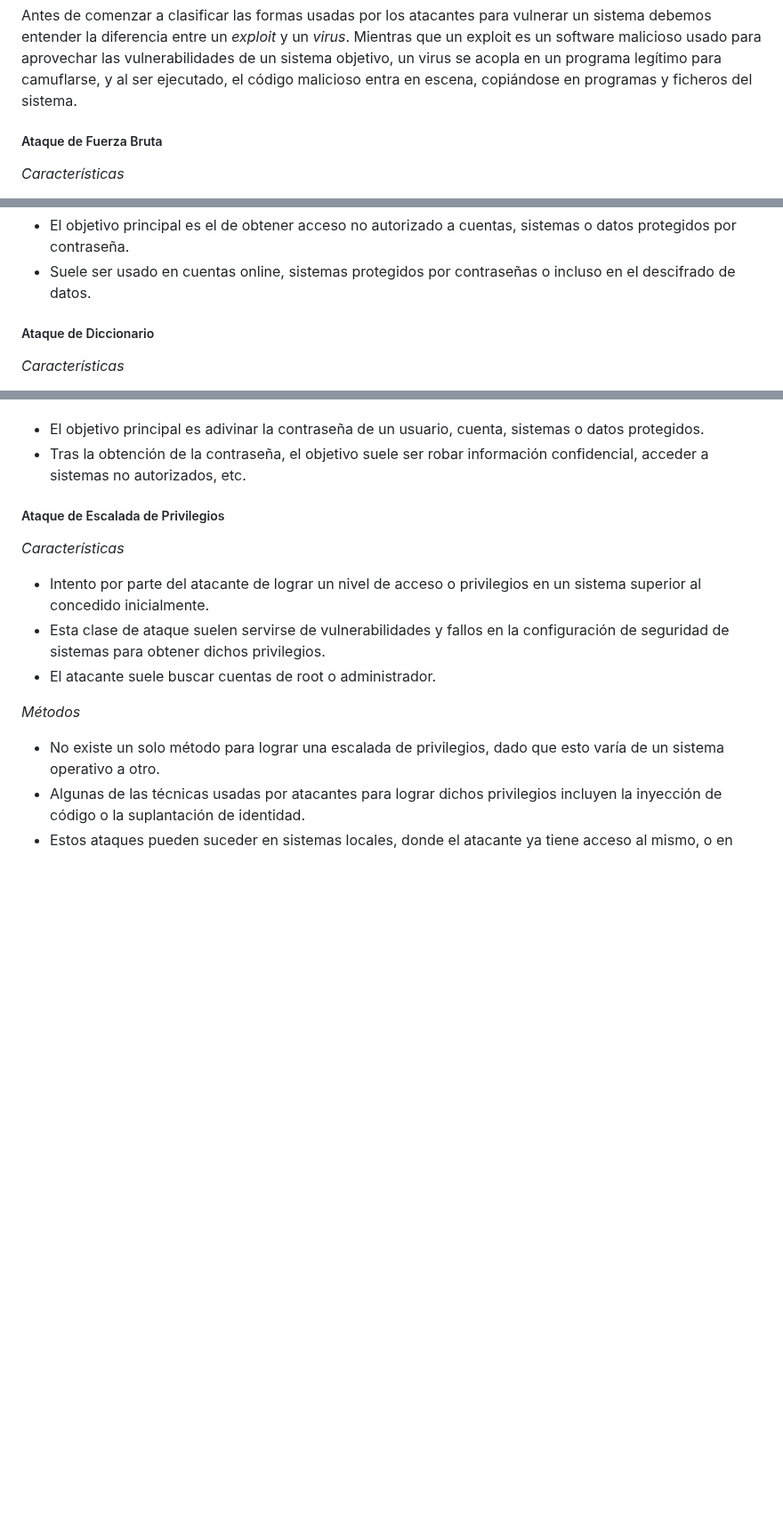
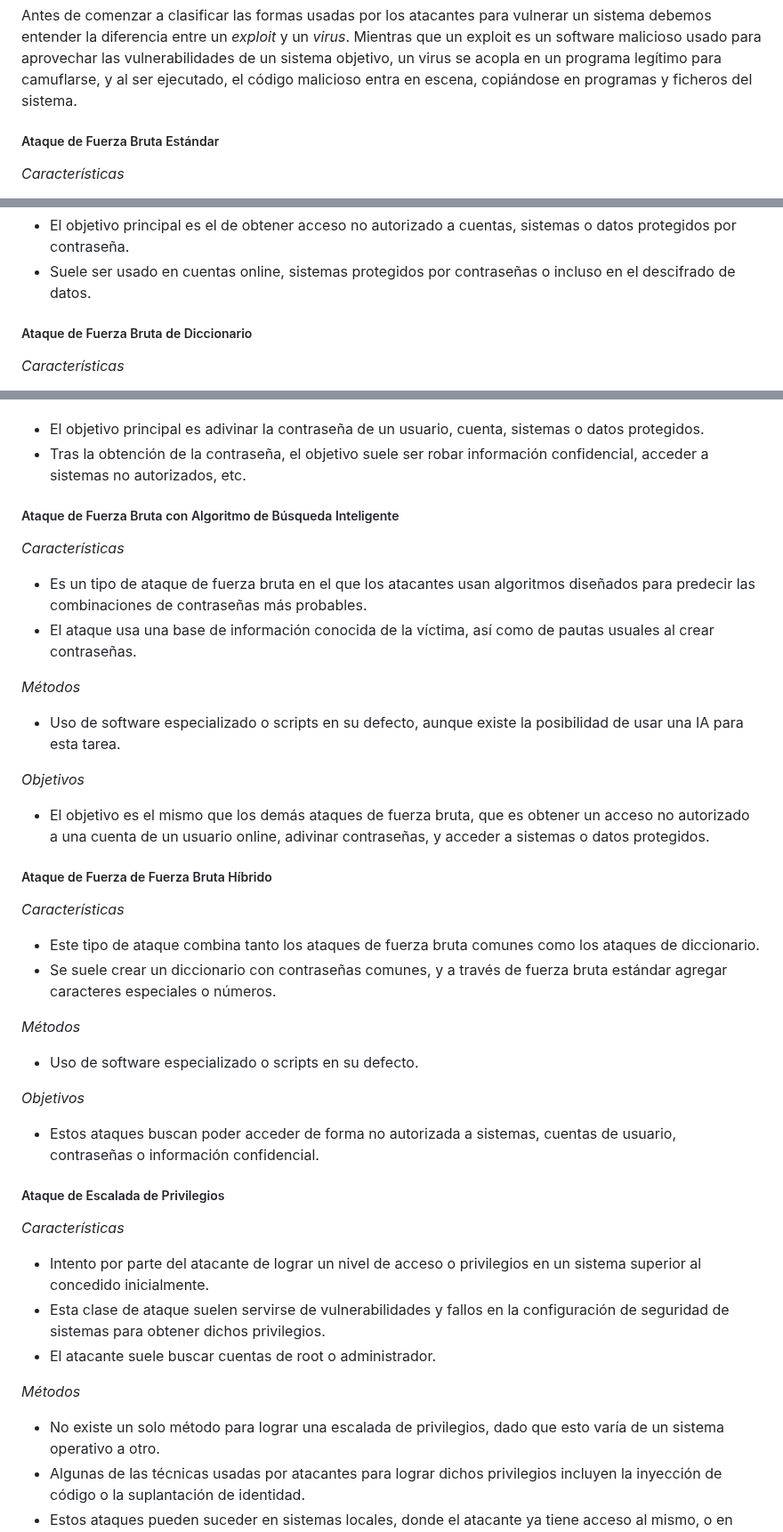
Before and after one commit to IES-Rafael-Alberti/G3-HACKING-ETICO, a Markdown page: proyecto_2/Investigación_Software_JMCL.md, 3 parts joined by grey strips. Shown at 89% size. GitHub-like rendering; blank space fills up the shorter version.

Commit message:
Añadidos tipos de ataques extra

```diff
--- a/proyecto_2/Investigación_Software_JMCL.md
+++ b/proyecto_2/Investigación_Software_JMCL.md
@@ -40,7 +41,7 @@ El *software* es un conjunto de programas, aplicaciones y datos que permiten que
 
 Antes de comenzar a clasificar las formas usadas por los atacantes para vulnerar un sistema debemos entender la diferencia entre un *exploit* y un *virus*. Mientras que un exploit es un software malicioso usado para aprovechar las vulnerabilidades de un sistema objetivo, un virus se acopla en un programa legítimo para camuflarse, y al ser ejecutado, el código malicioso entra en escena, copiándose en programas y ficheros del sistema.
 
-##### Ataque de Fuerza Bruta
+##### Ataque de Fuerza Bruta Estándar
 
 *Características*
 
@@ -57,7 +58,7 @@ Antes de comenzar a clasificar las formas usadas por los atacantes para vulnerar
 - El objetivo principal es el de obtener acceso no autorizado a cuentas, sistemas o datos protegidos por contraseña.
 - Suele ser usado en cuentas online, sistemas protegidos por contraseñas o incluso en el descifrado de datos.
 
-##### Ataque de Diccionario
+##### Ataque de Fuerza Bruta de Diccionario
 
 *Características*
 
@@ -73,6 +74,36 @@ Antes de comenzar a clasificar las formas usadas por los atacantes para vulnerar
 
 - El objetivo principal es adivinar la contraseña de un usuario, cuenta, sistemas o datos protegidos.
 - Tras la obtención de la contraseña, el objetivo suele ser robar información confidencial, acceder a sistemas no autorizados, etc.
+
+##### Ataque de Fuerza Bruta con Algoritmo de Búsqueda Inteligente
+
+*Características*
+
+- Es un tipo de ataque de fuerza bruta en el que los atacantes usan algoritmos diseñados para predecir las combinaciones de contraseñas más probables.
+- El ataque usa una base de información conocida de la víctima, así como de pautas usuales al crear contraseñas.
+
+*Métodos*
+
+- Uso de software especializado o scripts en su defecto, aunque existe la posibilidad de usar una IA para esta tarea.
+
+*Objetivos*
+
+- El objetivo es el mismo que los demás ataques de fuerza bruta, que es obtener un acceso no autorizado a una cuenta de un usuario online, adivinar contraseñas, y acceder a sistemas o datos protegidos.
+
+##### Ataque de Fuerza de Fuerza Bruta Híbrido
+
+*Características*
+
+- Este tipo de ataque combina tanto los ataques de fuerza bruta comunes como los ataques de diccionario.
+- Se suele crear un diccionario con contraseñas comunes, y a través de fuerza bruta estándar agregar caracteres especiales o números.
+
+*Métodos*
+
+- Uso de software especializado o scripts en su defecto.
+
+*Objetivos*
+
+- Estos ataques buscan poder acceder de forma no autorizada a sistemas, cuentas de usuario, contraseñas o información confidencial.
 
 ##### Ataque de Escalada de Privilegios
 
```
Also changed, not shown: other parts of proyecto_2/Investigación_Software_JMCL.md (+5 -0 lines).
